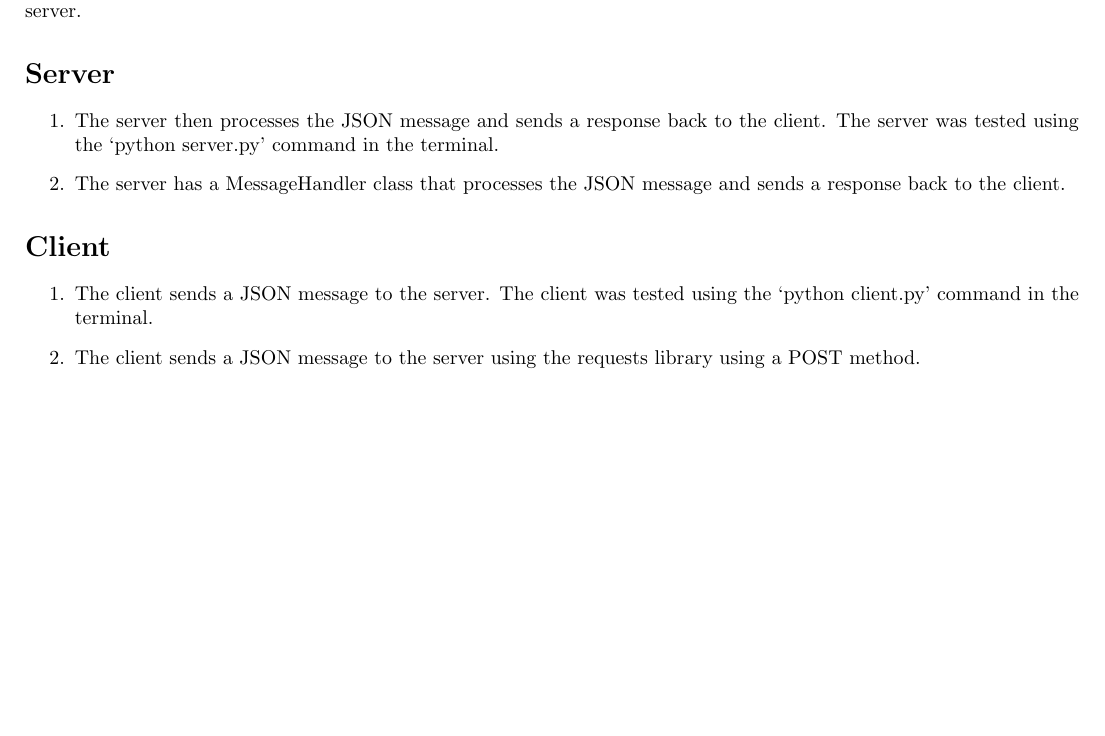
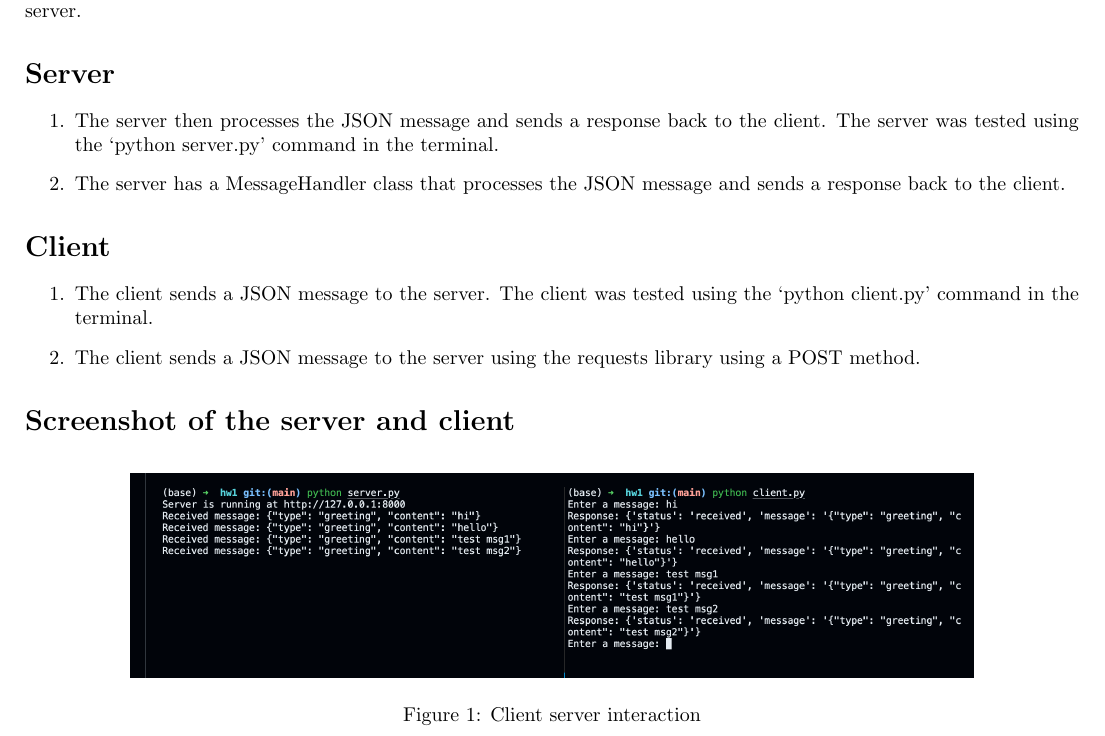
Before and after one commit to deven367/sp25-b534, a LaTeX problem sheet (hw1/report.tex): part of the page, cut so that both start at the same text, the shorter picture padded with empty space. Compiled offline with pdfLaTeX.

Commit message:
add screenshot

```diff
--- a/hw1/report.tex
+++ b/hw1/report.tex
@@ -29,4 +29,12 @@ In this assignment, a simple `http.server' server was made in python to enable t
     \item The client sends a JSON message to the server using the requests library using a POST method.
 \end{enumerate}
 
+\section*{Screenshot of the server and client}
+
+\begin{figure}[h]
+    \centering
+    \includegraphics[width=0.8\textwidth]{image.png}
+    \caption{Client server interaction}
+\end{figure}
+
 \end{document}
```
Also changed, not shown: hw1/image.png (added).
